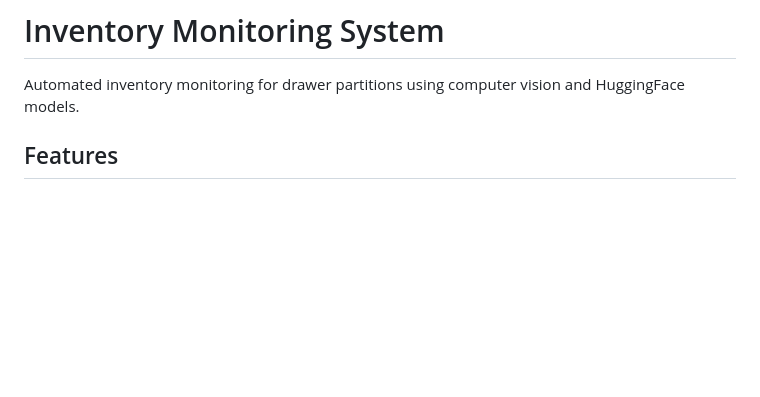
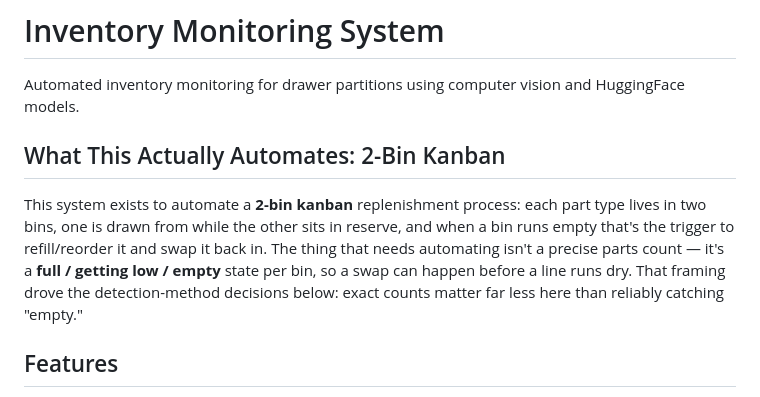
Before and after one commit to adiyengar/inventory-monitor, a Markdown page: README.md, the part around one of its changes. Drawn GitHub-style; blank space fills up the shorter version.

```diff
--- a/README.md
+++ b/README.md
@@ -1,6 +1,17 @@
 # Inventory Monitoring System
 
 Automated inventory monitoring for drawer partitions using computer vision and HuggingFace models.
+
+## What This Actually Automates: 2-Bin Kanban
+
+This system exists to automate a **2-bin kanban** replenishment process: each
+part type lives in two bins, one is drawn from while the other sits in
+reserve, and when a bin runs empty that's the trigger to refill/reorder it
+and swap it back in. The thing that needs automating isn't a precise parts
+count — it's a **full / getting low / empty** state per bin, so a swap can
+happen before a line runs dry. That framing drove the detection-method
+decisions below: exact counts matter far less here than reliably catching
+"empty."
 
 ## Features
 
```
Also changed, not shown: other parts of README.md (+52 -1 lines).
